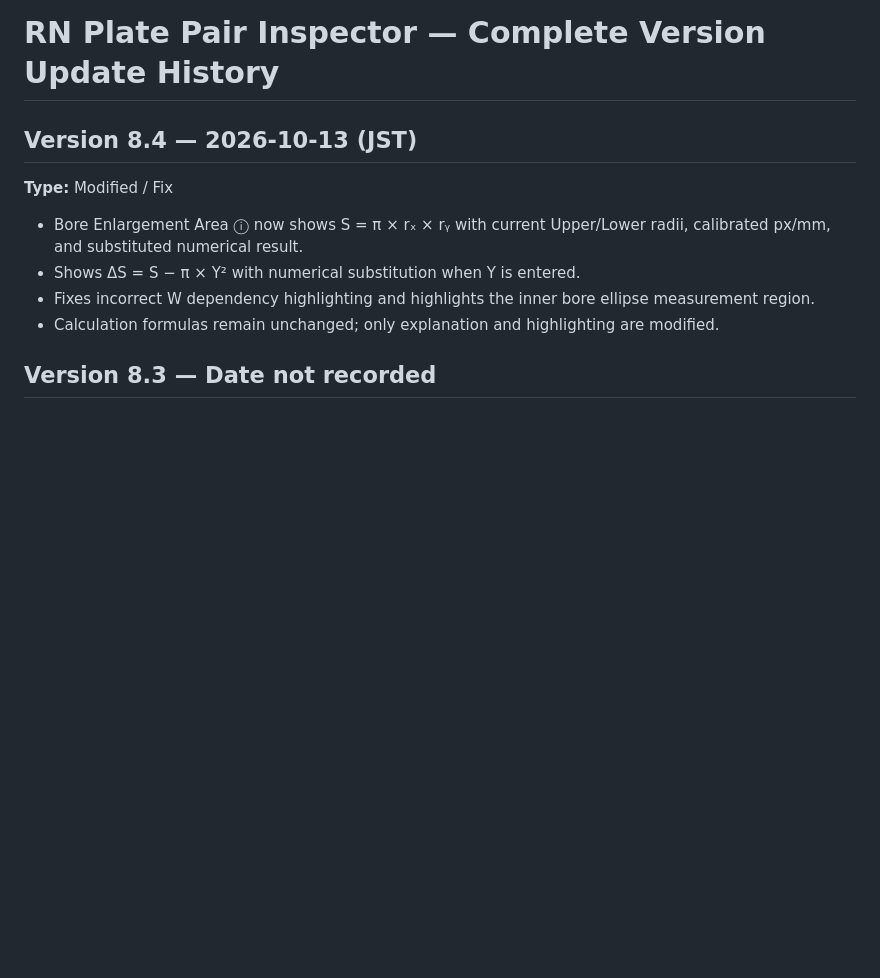
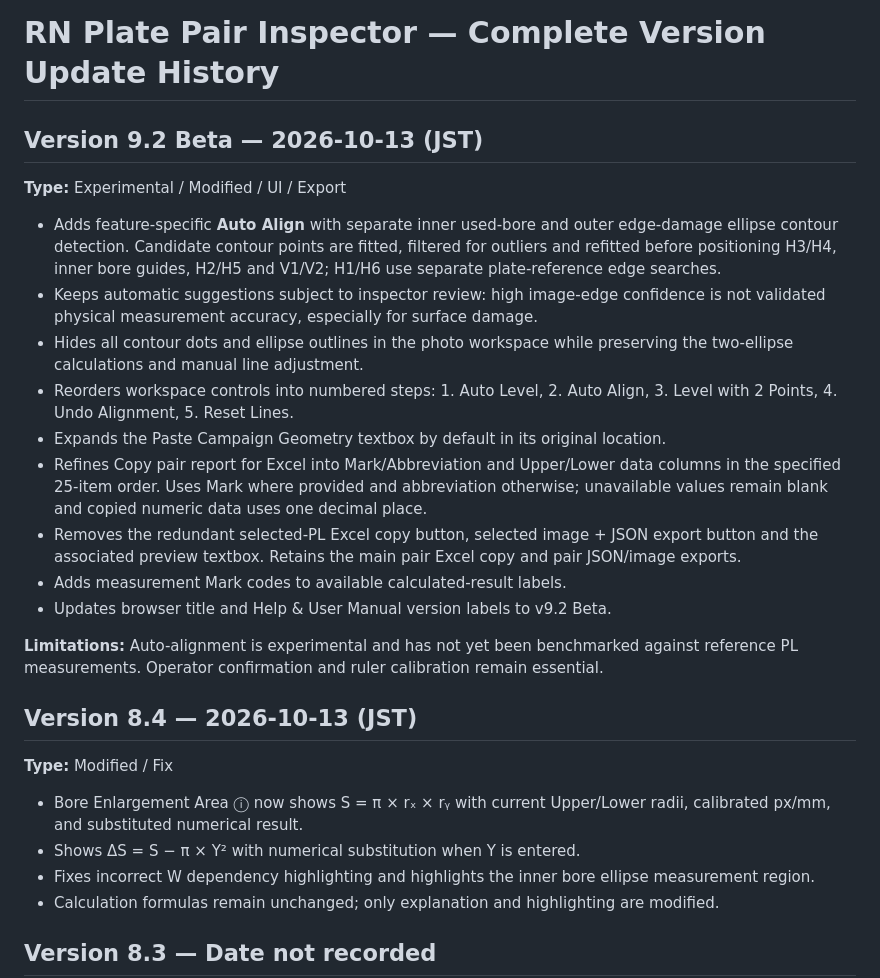
Before and after one commit to Adam1224/refraInspector, a Markdown page: CHANGELOG.md, the part around the change. GitHub-like rendering; blank space fills up the shorter version.

Commit message:
Document RefraInspector v9.2 beta changes and validation limits

```diff
--- a/CHANGELOG.md
+++ b/CHANGELOG.md
@@ -1,4 +1,19 @@
 # RN Plate Pair Inspector — Complete Version Update History
+
+## Version 9.2 Beta — 2026-10-13 (JST)
+**Type:** Experimental / Modified / UI / Export
+
+- Adds feature-specific **Auto Align** with separate inner used-bore and outer edge-damage ellipse contour detection. Candidate contour points are fitted, filtered for outliers and refitted before positioning H3/H4, inner bore guides, H2/H5 and V1/V2; H1/H6 use separate plate-reference edge searches.
+- Keeps automatic suggestions subject to inspector review: high image-edge confidence is not validated physical measurement accuracy, especially for surface damage.
+- Hides all contour dots and ellipse outlines in the photo workspace while preserving the two-ellipse calculations and manual line adjustment.
+- Reorders workspace controls into numbered steps: 1. Auto Level, 2. Auto Align, 3. Level with 2 Points, 4. Undo Alignment, 5. Reset Lines.
+- Expands the Paste Campaign Geometry textbox by default in its original location.
+- Refines Copy pair report for Excel into Mark/Abbreviation and Upper/Lower data columns in the specified 25-item order. Uses Mark where provided and abbreviation otherwise; unavailable values remain blank and copied numeric data uses one decimal place.
+- Removes the redundant selected-PL Excel copy button, selected image + JSON export button and the associated preview textbox. Retains the main pair Excel copy and pair JSON/image exports.
+- Adds measurement Mark codes to available calculated-result labels.
+- Updates browser title and Help & User Manual version labels to v9.2 Beta.
+
+**Limitations:** Auto-alignment is experimental and has not yet been benchmarked against reference PL measurements. Operator confirmation and ruler calibration remain essential.
 
 ## Version 8.4 — 2026-10-13 (JST)
 **Type:** Modified / Fix
```
